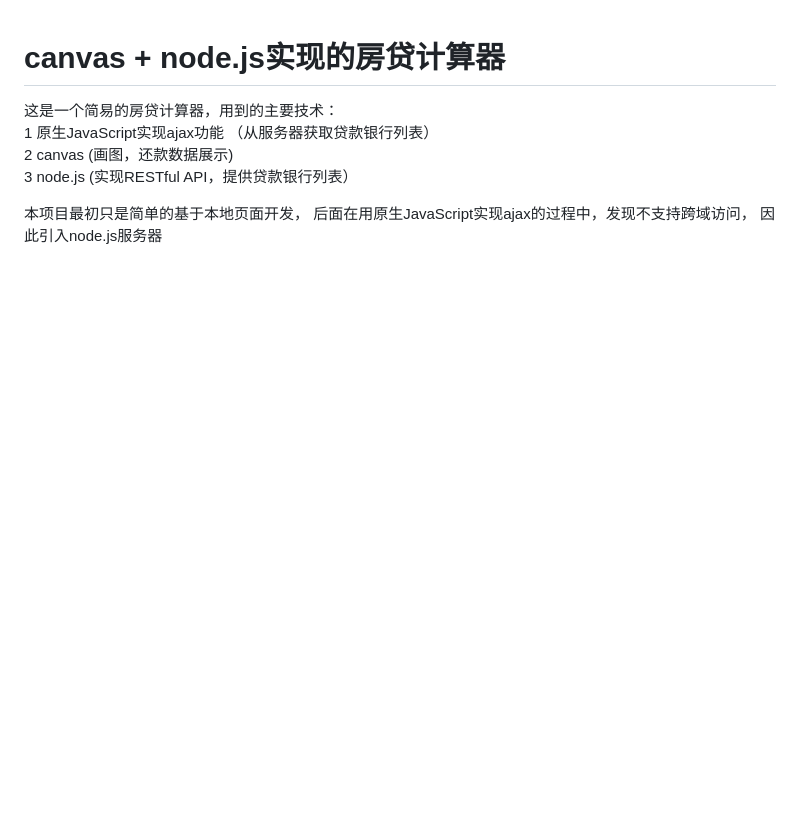
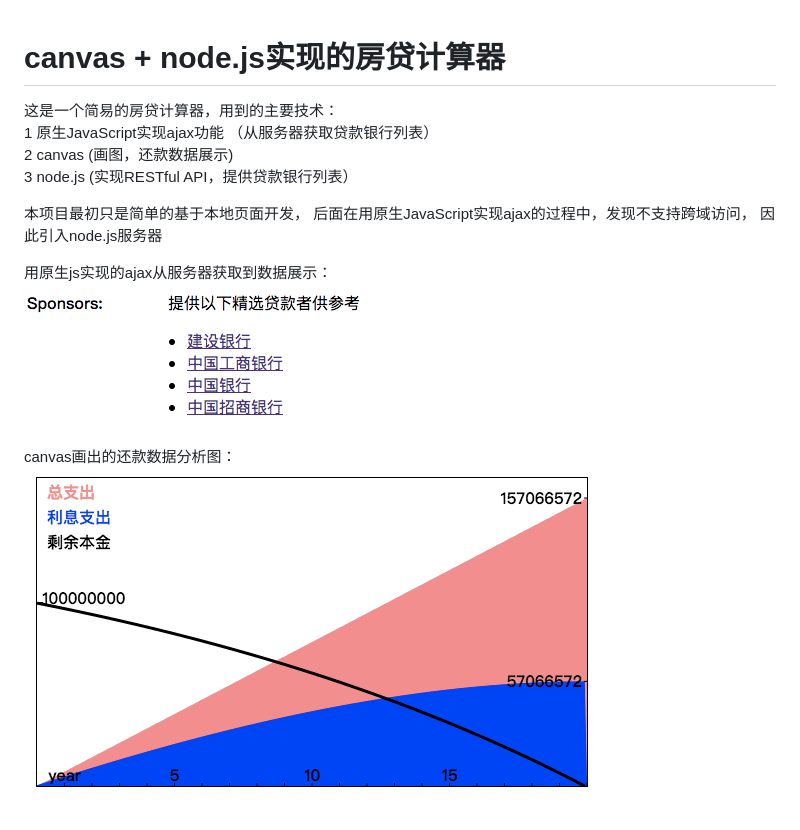
Before and after one commit to hf024/loan_calculator, a Markdown page: README.md, the part around the change. Rendered like a GitHub page; pictures changed too: static/images/banks.png (added), static/images/canvas.png (added); blank space fills up the shorter version.

Commit message:
第一次提交

```diff
--- a/README.md
+++ b/README.md
@@ -7,3 +7,9 @@
 本项目最初只是简单的基于本地页面开发，
 后面在用原生JavaScript实现ajax的过程中，发现不支持跨域访问，
 因此引入node.js服务器
+
+用原生js实现的ajax从服务器获取到数据展示：
+![](./static/images/banks.png)
+
+canvas画出的还款数据分析图：
+![](./static/images/canvas.png)
```
